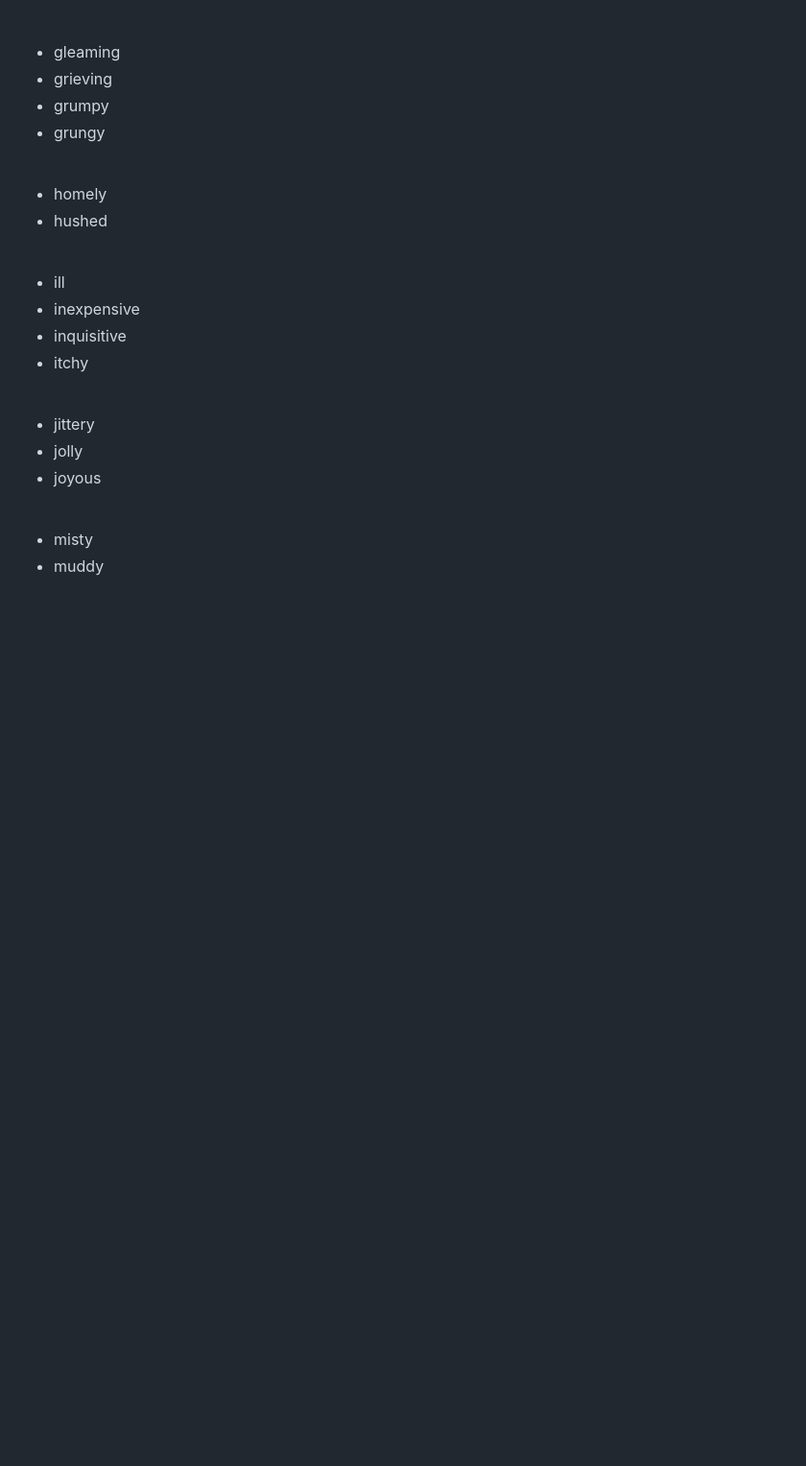
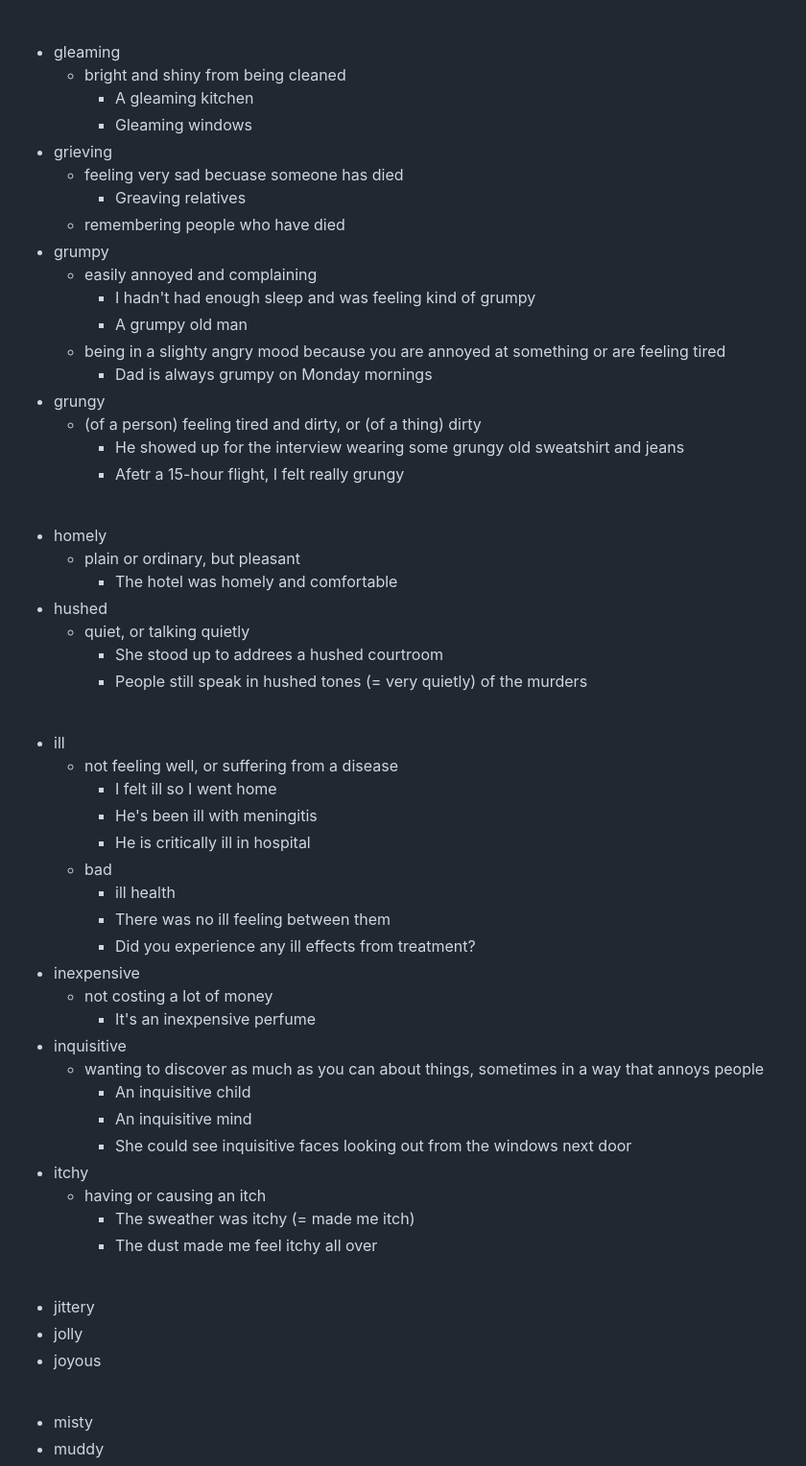
Before and after one commit to evertonluiz00/english, a Markdown page: adjectives.md, the part around one of its changes. Shown at 96% size. Rendered like a GitHub page; blank space fills up the shorter version.

```diff
--- a/adjectives.md
+++ b/adjectives.md
@@ -216,21 +238,57 @@ I ...
 <br/>
 
 * gleaming
+  - bright and shiny from being cleaned
+    + A gleaming kitchen
+    + Gleaming windows
 * grieving
+  - feeling very sad becuase someone has died
+    + Greaving relatives
+  - remembering people who have died
 * grumpy
+  - easily annoyed and complaining
+    + I hadn't had enough sleep and was feeling kind of grumpy
+    + A grumpy old man
+  - being in a slighty angry mood because you are annoyed at something or are feeling tired
+    + Dad is always grumpy on Monday mornings
 * grungy
+  - (of a person) feeling tired and dirty, or (of a thing) dirty
+    + He showed up for the interview wearing some grungy old sweatshirt and jeans
+    + Afetr a 15-hour flight, I felt really grungy
 
 <br/>
 
 * homely
+  - plain or ordinary, but pleasant
+    + The hotel was homely and comfortable
 * hushed
+  - quiet, or talking quietly
+    + She stood up to addrees a hushed courtroom
+    + People still speak in hushed tones (= very quietly) of the murders
 
 <br/>
 
 * ill
+  - not feeling well, or suffering from a disease
+    + I felt ill so I went home
+    + He's been ill with meningitis
+    + He is critically ill in hospital
+  - bad
+    + ill health
+    + There was no ill feeling between them
+    + Did you experience any ill effects from treatment?
 * inexpensive
+  - not costing a lot of money
+    + It's an inexpensive perfume
 * inquisitive
+  - wanting to discover as much as you can about things, sometimes in a way that annoys people
+    + An inquisitive child
+    + An inquisitive mind
+    + She could see inquisitive faces looking out from the windows next door
 * itchy
+  - having or causing an itch
+    + The sweather was itchy (= made me itch)
+    + The dust made me feel itchy all over
 
 <br/>
 
```
Also changed, not shown: other parts of adjectives.md (+23 -1 lines).
